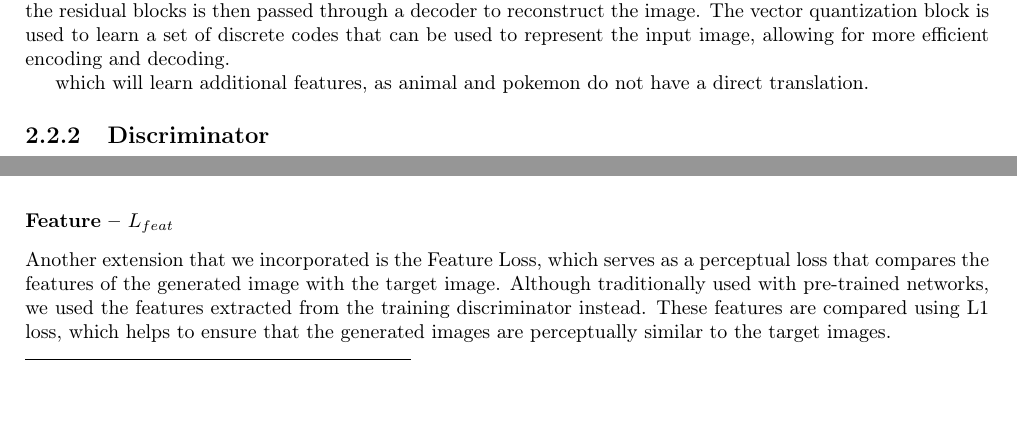
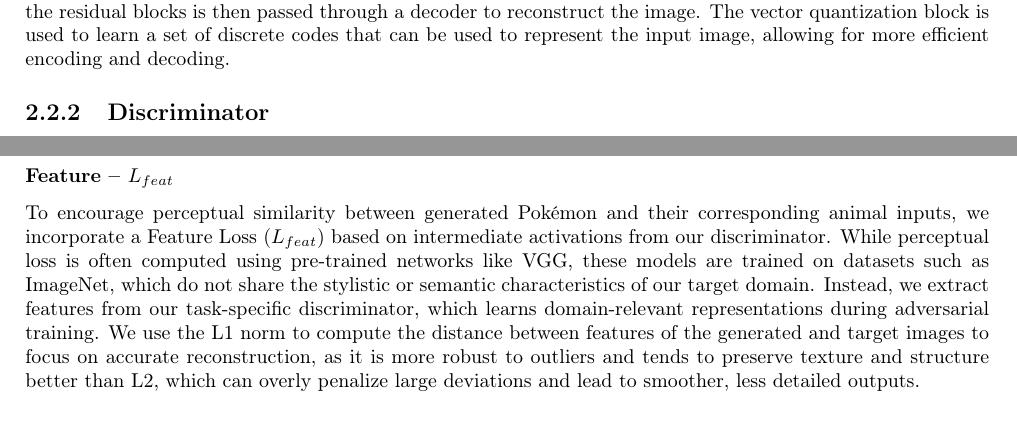
Before and after one commit to acitea/cs424-project, a LaTeX document (report.tex): two parts of pages 12 and 16 of 20 before the commit and two parts of pages 11 and 15 of 18 after it, joined at a grey line, cut so that both start at the same text, the shorter picture padded with empty space. The pictures show the PDF file report.pdf that the author committed with the source.

Commit message:
updated report

```diff
--- a/report.tex
+++ b/report.tex
@@ -284,7 +284,7 @@
 \subsubsection{Identity – $L_{id}$}
 Similarly, we also use L1 Loss for our Identity loss since images in the same domain should not be altered.
 \subsubsection{Feature – $L_{feat}$}
-Another extension that we incorporated is the Feature Loss, which serves as a perceptual loss that compares the features of the generated image with the target image. Although traditionally used with pre-trained networks, we used the features extracted from the training discriminator instead. These features are compared using L1 loss, which helps to ensure that the generated images are perceptually similar to the target images.
+To encourage perceptual similarity between generated Pokémon and their corresponding animal inputs, we incorporate a Feature Loss ($L_{feat}$) based on intermediate activations from our discriminator. While perceptual loss is often computed using pre-trained networks like VGG, these models are trained on datasets such as ImageNet, which do not share the stylistic or semantic characteristics of our target domain. Instead, we extract features from our task-specific discriminator, which learns domain-relevant representations during adversarial training. We use the L1 norm to compute the distance between features of the generated and target images to focus on accurate reconstruction, as it is more robust to outliers and tends to preserve texture and structure better than L2, which can overly penalize large deviations and lead to smoother, less detailed outputs.
 
 \section{Conclusion}
 In summary, our work extends the typical CycleGAN framework with significant enhancements to both architecture and training methodology. By integrating advanced attention mechanisms and refined normalization techniques (see \ref{task1:generator}), and adopting a multi-staged training approach with strategically adjusted hyperparameters (see \ref{task1:staged-training}), we achieved significantly improved image quality, from METRIC1 down to METRIC2. The combined use of gradient, adversarial, cycle consistency, identity, and feature losses (see \ref{task1:losses}) further stabilised training and perceptual realism.
@@ -376,9 +376,6 @@
 \paragraph{Failure From VQGAN Implementation:}
 
 \textbf{Vector Quantization Block}\ref{fig:vq-concept} is used to convert the input image into a discrete representation, which is then passed through a series of residual blocks. The output of the residual blocks is then passed through a decoder to reconstruct the image. The vector quantization block is used to learn a set of discrete codes that can be used to represent the input image, allowing for more efficient encoding and decoding.
-
-which will learn additional features, as animal and pokemon do not have a direct translation.
-
 
 
 \subsection{Discriminator}\label{task2:discriminator}
@@ -420,7 +417,7 @@
 
 \noindent Notice that the generated image does not resemble Pokémon art at all. We suspect that it is trying to colour the animal images in but it does not know exactly in what colour to use, and it does not make any informed or uninformed strong decision on how to colour. Thus, it ended up looking like a "mash-up" of the two domains, using the exact same colouring pattern.
 
-\noindent Thus, we finalised on using the Pokémon sprite dataset \footnote{Pokemon sprite images – Total 10,437 Pokemon sprite images in 96x96 resolution. \\ \href{https://www.kaggle.com/datasets/yehongjiang/pokemon-sprites-images}{https://www.kaggle.com/datasets/yehongjiang/pokemon-sprites-images}} that consists of many different variations of the same Pokémon, namely those front-facing, back facing, shiny and normal. We have decided to use the normal and front-facing versions as those are the most suitable given that our animal datasets also exhibit the same characteristics. (Usability 5.29, Total Image: 10.2k)
+\noindent Thus, we finalised on using the Pokémon sprite dataset \footnote{Pokemon sprite images – Total 10,437 Pokemon sprite images in 96x96 resolution. \\ \href{https://www.kaggle.com/datasets/yehongjiang/pokemon-sprites-images}{https://www.kaggle.com/datasets/yehongjiang/pokemon-sprites-images}} that consists of many different variations of the same Pokémon, namely those front-facing, back facing, shiny and normal. We have decided to use the normal and front-facing versions as those are the most suitable given that our animal datasets also exhibit the same characteristics and artstyle. (Usability 5.29, Total Image: 10.2k)
 
 \subsection{Pre-Processing}\label{task2:preprocess}
 Due to the domains being vastly different, and the images are of different formats, we had to pre-process the images before feeding them into the model so that it will learn what it needs to learn.
@@ -483,7 +480,7 @@
 \subsubsection{Identity – $L_{id}$}
 Similarly, we also use L1 Loss for our Identity loss since images in the same domain should not be altered.
 \subsubsection{Feature – $L_{feat}$}
-Another extension that we incorporated is the Feature Loss, which serves as a perceptual loss that compares the features of the generated image with the target image. Although traditionally used with pre-trained networks, we used the features extracted from the training discriminator instead. These features are compared using L1 loss, which helps to ensure that the generated images are perceptually similar to the target images.
+To encourage perceptual similarity between generated Pokémon and their corresponding animal inputs, we incorporate a Feature Loss ($L_{feat}$) based on intermediate activations from our discriminator. While perceptual loss is often computed using pre-trained networks like VGG, these models are trained on datasets such as ImageNet, which do not share the stylistic or semantic characteristics of our target domain. Instead, we extract features from our task-specific discriminator, which learns domain-relevant representations during adversarial training. We use the L1 norm to compute the distance between features of the generated and target images to focus on accurate reconstruction, as it is more robust to outliers and tends to preserve texture and structure better than L2, which can overly penalize large deviations and lead to smoother, less detailed outputs.
 
 \section{Methodology}
 Similar to task 1, we also made use of \textbf{Image Pooling} (as seen in \ref{task1:image-pooling}). However, we did not employ any additional special training techniques due to the lack of time to experiment. Instead, we opted for the standard training procedure with the hyperparameters as mentioned in \ref{task2:configuration}.
```
Also changed, not shown: report.pdf, report.tex (2 more changed lines).
